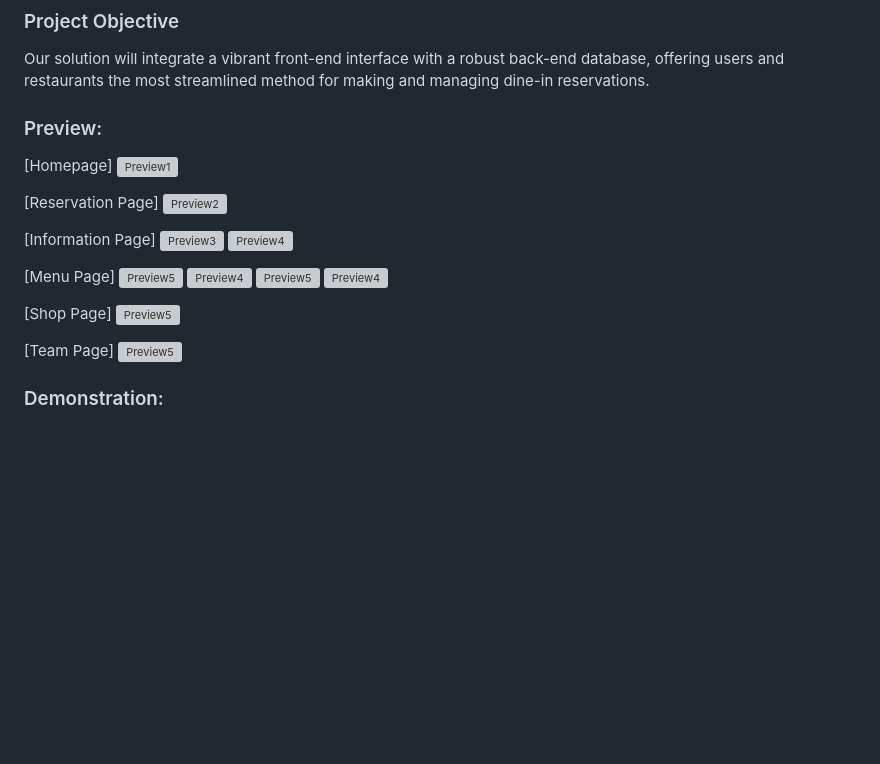
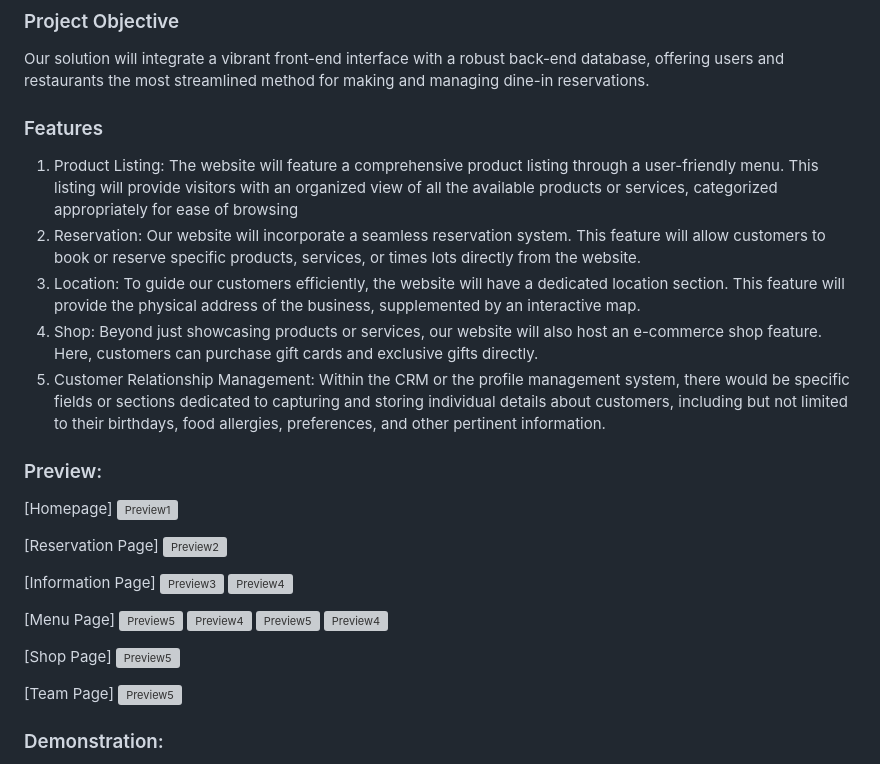
Before and after one commit to zexigong-ne/T-H.Restaurant.github.io, a Markdown page: README.md, the part around the change. GitHub-like rendering; blank space fills up the shorter version; grey boxes are pictures that could not be loaded.

```diff
--- a/README.md
+++ b/README.md
@@ -17,17 +17,27 @@ Release: [Homepage](https://T-H.Restaurant.github.io//)
 ### Project Objective
 Our solution will integrate a vibrant front-end interface with a robust back-end database, offering users and restaurants the most streamlined method for making and managing dine-in reservations.
 
+### Features
+1) Product Listing: The website will feature a comprehensive product listing through a user-friendly menu. This listing will provide visitors with an organized view of all the available products or services, categorized appropriately for ease of browsing
+2) Reservation: Our website will incorporate a seamless reservation system. This feature will allow customers to book or reserve specific products, services, or times lots directly from the website.
+3) Location: To guide our customers efficiently, the website will have a dedicated location section. This feature will provide the physical address of the business, supplemented by an interactive map.
+4) Shop: Beyond just showcasing products or services, our website will also host an e-commerce shop feature. Here, customers can purchase gift cards and exclusive gifts directly.
+5) Customer Relationship Management: Within the CRM or the profile management system, there would be specific fields or sections dedicated to capturing and storing individual details about customers, including but not limited to their birthdays, food allergies, preferences, and other pertinent information.
+
 
 ### Preview:
 [Homepage]
 <img width="1270" alt="Preview1" src="https://github.com/chuanzhaohuang/T-H.Restaurant.github.io/assets/122564637/8cf0663f-e288-4a23-8bf5-d1d597adee43">
 
+
 [Reservation Page]
 <img width="1270" alt="Preview2" src="https://github.com/chuanzhaohuang/T-H.Restaurant.github.io/assets/122564637/6aa18727-ba7c-4094-ada1-18052b95b432">
+
 
 [Information Page]
 <img width="1270" alt="Preview3" src="https://github.com/chuanzhaohuang/T-H.Restaurant.github.io/assets/122564637/3f8d6d43-432d-4af1-a510-9025c1fc6fd6">
 <img width="1270" alt="Preview4" src="https://github.com/chuanzhaohuang/T-H.Restaurant.github.io/assets/122564637/e4b027b9-df06-4acf-8cbe-9aaf9fae881d">
+
 
 [Menu Page]
 <img width="1270" alt="Preview5" src="https://github.com/chuanzhaohuang/T-H.Restaurant.github.io/assets/122564637/f90d1336-6d05-4c2f-a966-417fb2a2e37b">
@@ -35,8 +45,10 @@ Our solution will integrate a vibrant front-end interface with a robust back-end
 <img width="1270" alt="Preview5" src="https://github.com/chuanzhaohuang/T-H.Restaurant.github.io/assets/122564637/552204c9-596b-4c60-bdca-fbb092d24015">
 <img width="1270" alt="Preview4" src="https://github.com/chuanzhaohuang/T-H.Restaurant.github.io/assets/122564637/edb07583-f10e-4824-8c66-bc1ade06a1ce">
 
+
 [Shop Page]
 <img width="1270" alt="Preview5" src="https://github.com/chuanzhaohuang/T-H.Restaurant.github.io/assets/122564637/549879d7-3dfd-4e10-874b-ec238e20f217">
+
 
 [Team Page]
 <img width="1270" alt="Preview5" src="https://github.com/chuanzhaohuang/T-H.Restaurant.github.io/assets/122564637/b1787b15-075b-449a-9671-15dd716667a2">
```
